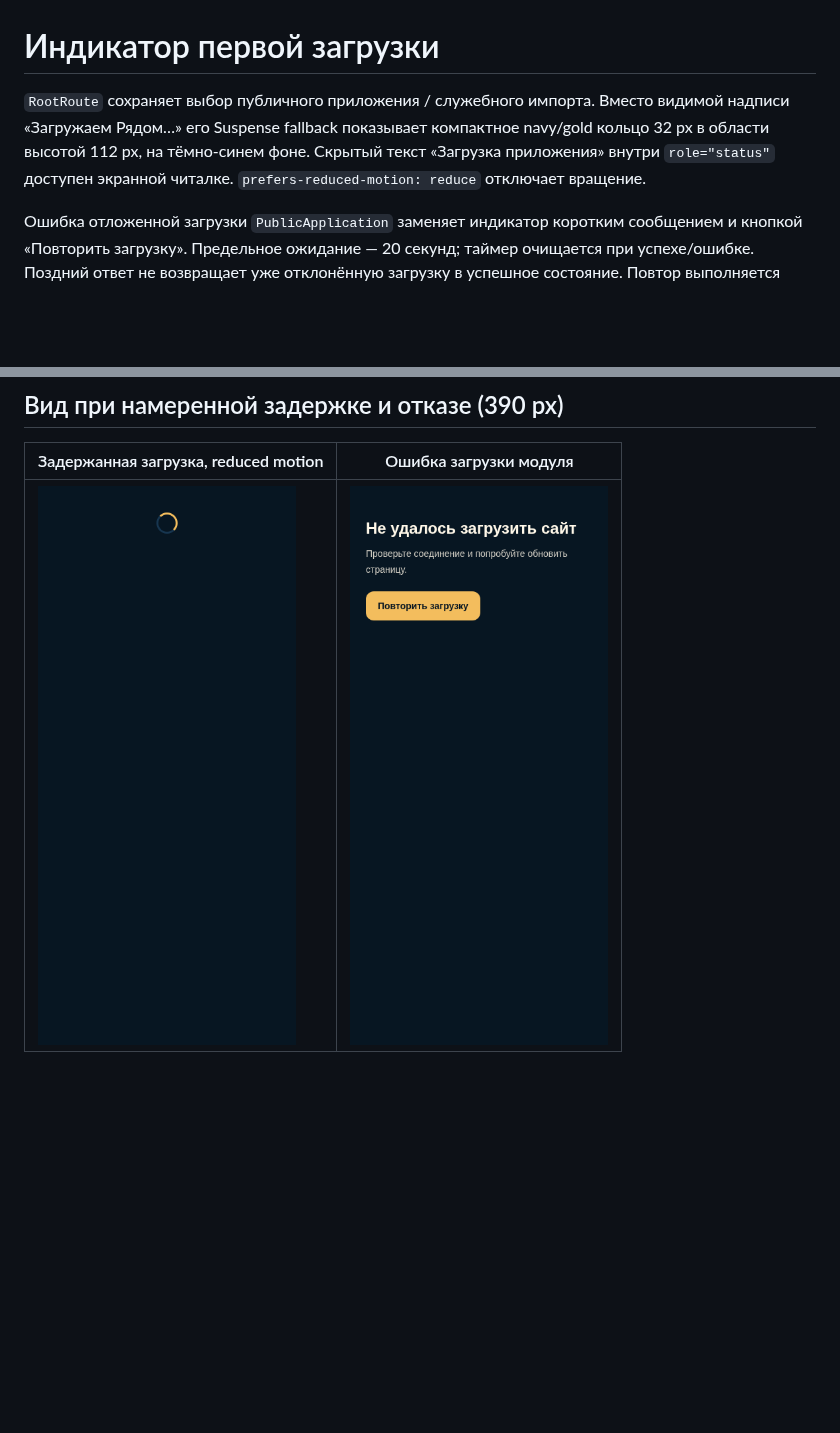
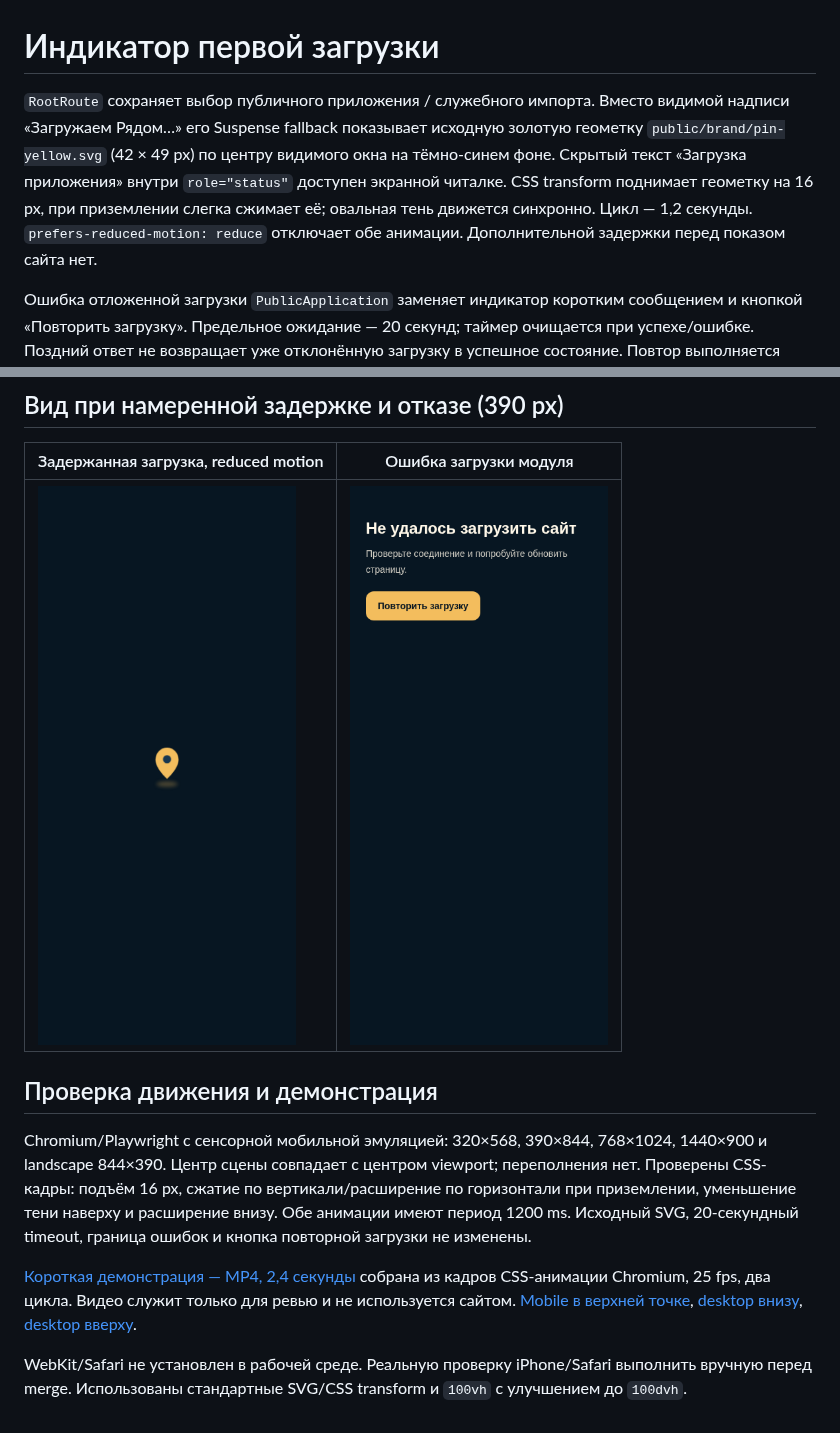
Before and after one commit to Mewars/bookish-telegram, a Markdown page: docs/startup-loading.md, 2 parts joined by grey strips. Rendered like a GitHub page; pictures changed too: docs/screenshots/pin-loading/ground-390.png (added); blank space fills up the shorter version.

Commit message:
Animate the original brand pin during application loading

```diff
--- a/docs/startup-loading.md
+++ b/docs/startup-loading.md
@@ -1,6 +1,6 @@
 # Индикатор первой загрузки
 
-`RootRoute` сохраняет выбор публичного приложения / служебного импорта. Вместо видимой надписи «Загружаем Рядом…» его Suspense fallback показывает компактное navy/gold кольцо 32 px в области высотой 112 px, на тёмно-синем фоне. Скрытый текст «Загрузка приложения» внутри `role="status"` доступен экранной читалке. `prefers-reduced-motion: reduce` отключает вращение.
+`RootRoute` сохраняет выбор публичного приложения / служебного импорта. Вместо видимой надписи «Загружаем Рядом…» его Suspense fallback показывает исходную золотую геометку `public/brand/pin-yellow.svg` (42 × 49 px) по центру видимого окна на тёмно-синем фоне. Скрытый текст «Загрузка приложения» внутри `role="status"` доступен экранной читалке. CSS transform поднимает геометку на 16 px, при приземлении слегка сжимает её; овальная тень движется синхронно. Цикл — 1,2 секунды. `prefers-reduced-motion: reduce` отключает обе анимации. Дополнительной задержки перед показом сайта нет.
 
 Ошибка отложенной загрузки `PublicApplication` заменяет индикатор коротким сообщением и кнопкой «Повторить загрузку». Предельное ожидание — 20 секунд; таймер очищается при успехе/ошибке. Поздний ответ не возвращает уже отклонённую загрузку в успешное состояние. Повтор выполняется полной перезагрузкой страницы, чтобы сбросить сохранённую React.lazy ошибку; автоматических циклических попыток нет.
 
@@ -21,4 +21,12 @@
 
 | Задержанная загрузка, reduced motion | Ошибка загрузки модуля |
 | --- | --- |
-| ![Компактный индикатор](screenshots/startup-loading/loading-390.png) | ![Ошибка и повторная загрузка](screenshots/startup-loading/error-390.png) |
+| ![Фирменная геометка](screenshots/pin-loading/ground-390.png) | ![Ошибка и повторная загрузка](screenshots/startup-loading/error-390.png) |
+
+## Проверка движения и демонстрация
+
+Chromium/Playwright с сенсорной мобильной эмуляцией: 320×568, 390×844, 768×1024, 1440×900 и landscape 844×390. Центр сцены совпадает с центром viewport; переполнения нет. Проверены CSS-кадры: подъём 16 px, сжатие по вертикали/расширение по горизонтали при приземлении, уменьшение тени наверху и расширение внизу. Обе анимации имеют период 1200 ms. Исходный SVG, 20-секундный timeout, граница ошибок и кнопка повторной загрузки не изменены.
+
+[Короткая демонстрация — MP4, 2,4 секунды](screenshots/pin-loading/demo.mp4) собрана из кадров CSS-анимации Chromium, 25 fps, два цикла. Видео служит только для ревью и не используется сайтом. [Mobile в верхней точке](screenshots/pin-loading/apex-390.png), [desktop внизу](screenshots/pin-loading/ground-1440.png), [desktop вверху](screenshots/pin-loading/apex-1440.png).
+
+WebKit/Safari не установлен в рабочей среде. Реальную проверку iPhone/Safari выполнить вручную перед merge. Использованы стандартные SVG/CSS transform и `100vh` с улучшением до `100dvh`.
```
Also changed, not shown: docs/screenshots/pin-loading/apex-1440.png (added), docs/screenshots/pin-loading/apex-390.png (added), docs/screenshots/pin-loading/ground-1440.png (added), 3 other files.
